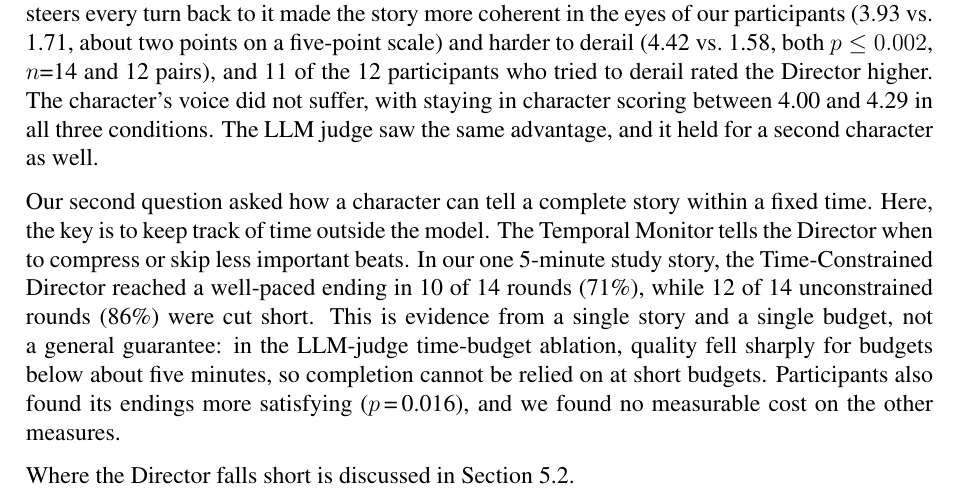
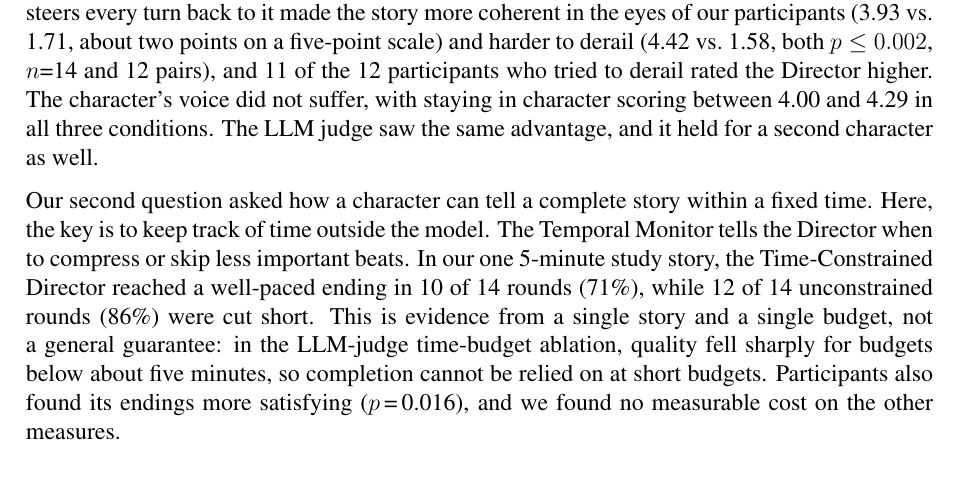
Before and after one commit to Pragnya-afk/Thesis, a LaTeX thesis (latex/thesis.tex, which reads latex/tex/conclusion.tex): part of page 68 of 112, cut so that both start at the same text. Compiled offline with pdfLaTeX.

Commit message:
Updates from Overleaf

```diff
--- a/latex/tex/conclusion.tex
+++ b/latex/tex/conclusion.tex
@@ -9,7 +9,7 @@ Our first research question asked how a character can stay on story when the use
 
 Our second question asked how a character can tell a complete story within a fixed time. Here, the key is to keep track of time outside the model. The Temporal Monitor tells the Director when to compress or skip less important beats. In our one 5-minute study story, the Time-Constrained Director reached a well-paced ending in 10 of 14 rounds (71\%), while 12 of 14 unconstrained rounds (86\%) were cut short. This is evidence from a single story and a single budget, not a general guarantee: in the LLM-judge time-budget ablation, quality fell sharply for budgets below about five minutes, so completion cannot be relied on at short budgets. Participants also found its endings more satisfying (\pval{0.016}), and we found no measurable cost on the other measures.
 
-Where the Director falls short is discussed in Section~\ref{sec:tradeoff}.
+
 
 \section{Narrative Progression vs.\ Natural Conversation}\label{sec:tradeoff}
 
```
